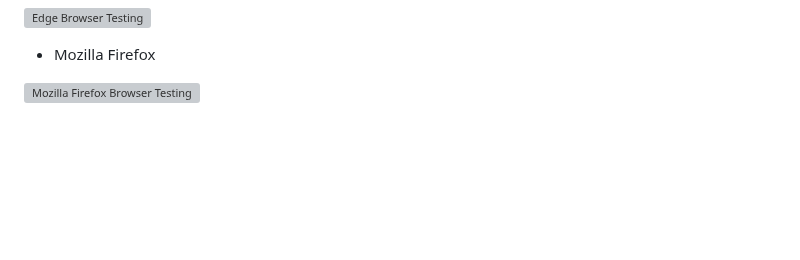
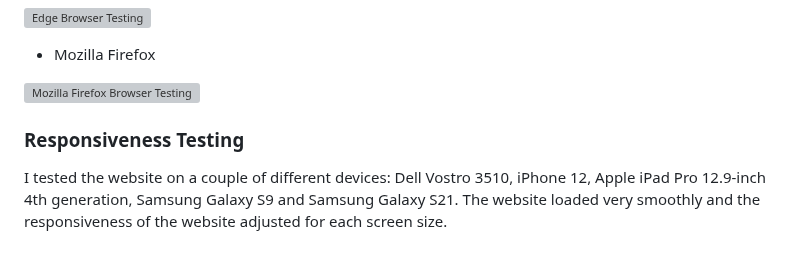
Before and after one commit to devnickocodes/the-elements-game, a Markdown page: TESTING.md, the part around the change. Rendered like a GitHub page; blank space fills up the shorter version; grey boxes are pictures that could not be loaded.

Commit message:
add the intro for the responsiveness testing in the TESTING file

```diff
--- a/TESTING.md
+++ b/TESTING.md
@@ -47,3 +47,7 @@ After the deployment of the website I tested it on the three main browsers, Chro
 - Mozilla Firefox
 
 ![Mozilla Firefox Browser Testing](https://github.com/devnickocodes/the-elements-game/blob/main/documentation/mozilla-testing.png)
+
+### **Responsiveness Testing**
+
+I tested the website on a couple of different devices: Dell Vostro 3510, iPhone 12, Apple iPad Pro 12.9-inch 4th generation, Samsung Galaxy S9 and Samsung Galaxy S21. The website loaded very smoothly and the responsiveness of the website adjusted for each screen size.
```
